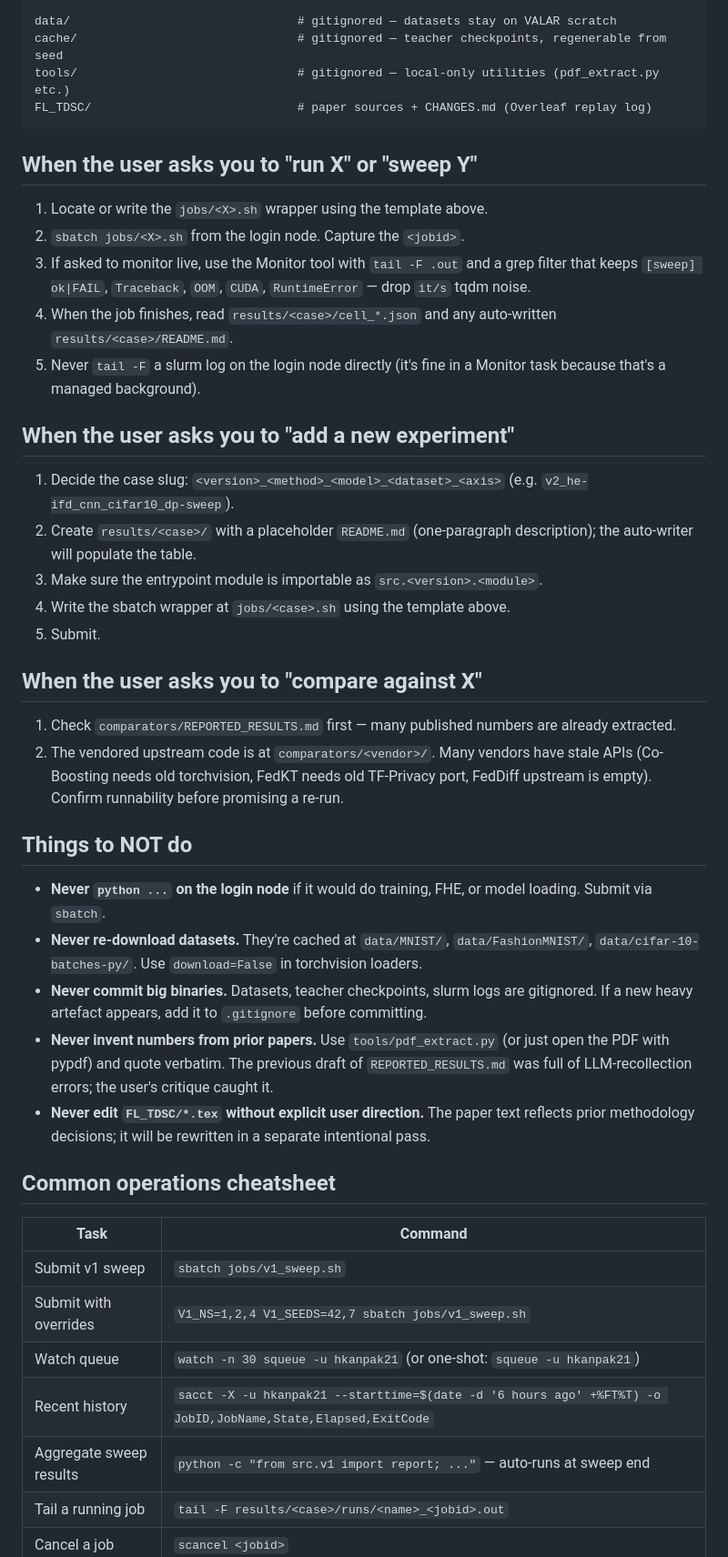
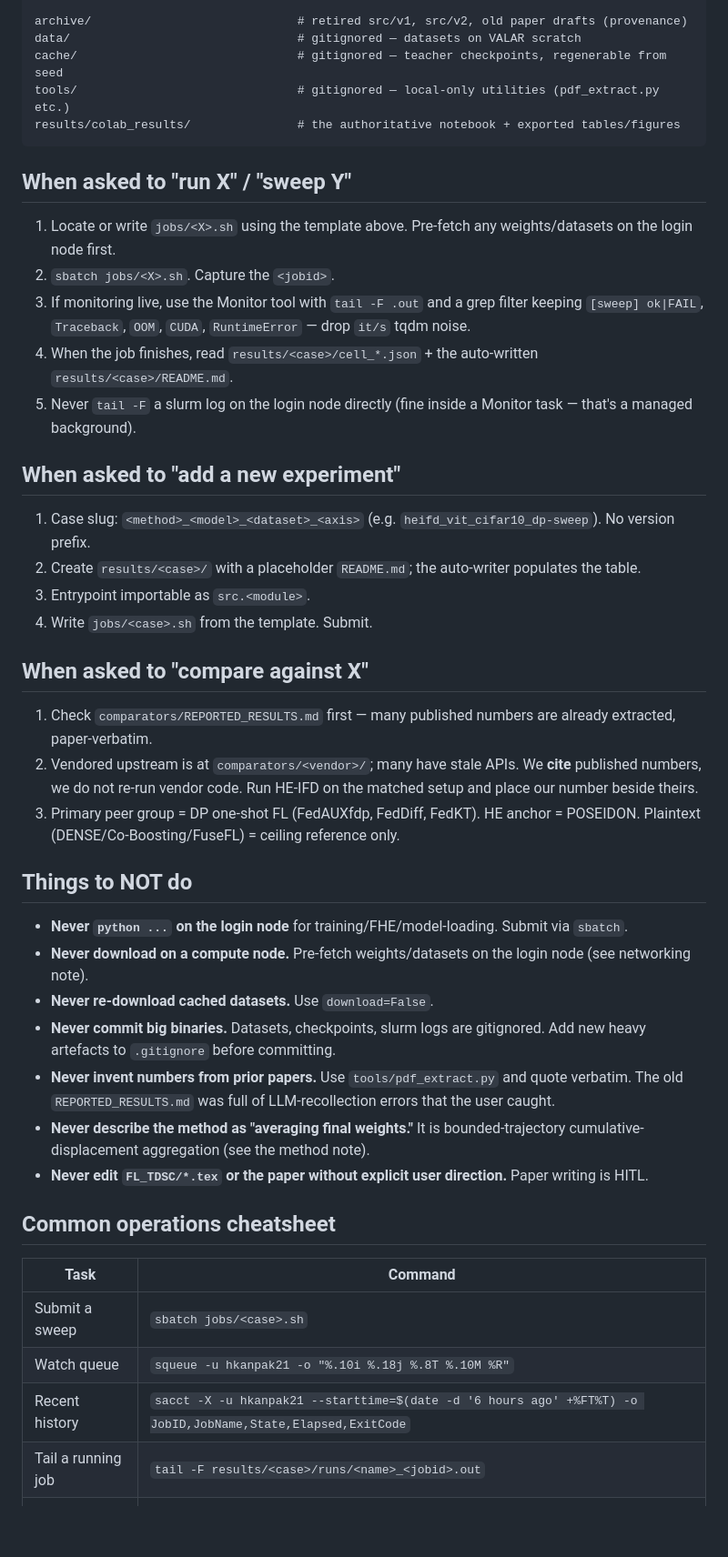
Before and after one commit to hkanpak21/HE-IFD, a Markdown page: CLAUDE.md, the part around one of its changes. Shown at 91% size. Rendered like a GitHub page; blank space fills up the shorter version.

````diff
--- a/CLAUDE.md
+++ b/CLAUDE.md
@@ -129,48 +149,49 @@ results/<case>/                      # per experimental case (one folder per cas
 
-data/                                # gitignored — datasets stay on VALAR scratch
+archive/                             # retired src/v1, src/v2, old paper drafts (provenance)
+data/                                # gitignored — datasets on VALAR scratch
 cache/                               # gitignored — teacher checkpoints, regenerable from seed
 tools/                               # gitignored — local-only utilities (pdf_extract.py etc.)
-FL_TDSC/                             # paper sources + CHANGES.md (Overleaf replay log)
+results/colab_results/               # the authoritative notebook + exported tables/figures
 ```
 
-## When the user asks you to "run X" or "sweep Y"
+## When asked to "run X" / "sweep Y"
 
-1. Locate or write the `jobs/<X>.sh` wrapper using the template above.
-2. `sbatch jobs/<X>.sh` from the login node. Capture the `<jobid>`.
-3. If asked to monitor live, use the Monitor tool with `tail -F .out` and a grep filter that keeps `[sweep] ok|FAIL`, `Traceback`, `OOM`, `CUDA`, `RuntimeError` — drop `it/s` tqdm noise.
-4. When the job finishes, read `results/<case>/cell_*.json` and any auto-written `results/<case>/README.md`.
-5. Never `tail -F` a slurm log on the login node directly (it's fine in a Monitor task because that's a managed background).
+1. Locate or write `jobs/<X>.sh` using the template above. Pre-fetch any weights/datasets on the login node first.
+2. `sbatch jobs/<X>.sh`. Capture the `<jobid>`.
+3. If monitoring live, use the Monitor tool with `tail -F .out` and a grep filter keeping `[sweep] ok|FAIL`, `Traceback`, `OOM`, `CUDA`, `RuntimeError` — drop `it/s` tqdm noise.
+4. When the job finishes, read `results/<case>/cell_*.json` + the auto-written `results/<case>/README.md`.
+5. Never `tail -F` a slurm log on the login node directly (fine inside a Monitor task — that's a managed background).
 
-## When the user asks you to "add a new experiment"
+## When asked to "add a new experiment"
 
-1. Decide the case slug: `<version>_<method>_<model>_<dataset>_<axis>` (e.g. `v2_he-ifd_cnn_cifar10_dp-sweep`).
-2. Create `results/<case>/` with a placeholder `README.md` (one-paragraph description); the auto-writer will populate the table.
-3. Make sure the entrypoint module is importable as `src.<version>.<module>`.
-4. Write the sbatch wrapper at `jobs/<case>.sh` using the template above.
-5. Submit.
+1. Case slug: `<method>_<model>_<dataset>_<axis>` (e.g. `heifd_vit_cifar10_dp-sweep`). No version prefix.
+2. Create `results/<case>/` with a placeholder `README.md`; the auto-writer populates the table.
+3. Entrypoint importable as `src.<module>`.
+4. Write `jobs/<case>.sh` from the template. Submit.
 
-## When the user asks you to "compare against X"
+## When asked to "compare against X"
 
-1. Check `comparators/REPORTED_RESULTS.md` first — many published numbers are already extracted.
-2. The vendored upstream code is at `comparators/<vendor>/`. Many vendors have stale APIs (Co-Boosting needs old torchvision, FedKT needs old TF-Privacy port, FedDiff upstream is empty). Confirm runnability before promising a re-run.
+1. Check `comparators/REPORTED_RESULTS.md` first — many published numbers are already extracted, paper-verbatim.
+2. Vendored upstream is at `comparators/<vendor>/`; many have stale APIs. We **cite** published numbers, we do not re-run vendor code. Run HE-IFD on the matched setup and place our number beside theirs.
+3. Primary peer group = DP one-shot FL (FedAUXfdp, FedDiff, FedKT). HE anchor = POSEIDON. Plaintext (DENSE/Co-Boosting/FuseFL) = ceiling reference only.
 
 ## Things to NOT do
 
-- **Never `python ...` on the login node** if it would do training, FHE, or model loading. Submit via `sbatch`.
-- **Never re-download datasets.** They're cached at `data/MNIST/`, `data/FashionMNIST/`, `data/cifar-10-batches-py/`. Use `download=False` in torchvision loaders.
-- **Never commit big binaries.** Datasets, teacher checkpoints, slurm logs are gitignored. If a new heavy artefact appears, add it to `.gitignore` before committing.
-- **Never invent numbers from prior papers.** Use `tools/pdf_extract.py` (or just open the PDF with pypdf) and quote verbatim. The previous draft of `REPORTED_RESULTS.md` was full of LLM-recollection errors; the user's critique caught it.
-- **Never edit `FL_TDSC/*.tex` without explicit user direction.** The paper text reflects prior methodology decisions; it will be rewritten in a separate intentional pass.
+- **Never `python ...` on the login node** for training/FHE/model-loading. Submit via `sbatch`.
+- **Never download on a compute node.** Pre-fetch weights/datasets on the login node (see networking note).
+- **Never re-download cached datasets.** Use `download=False`.
+- **Never commit big binaries.** Datasets, checkpoints, slurm logs are gitignored. Add new heavy artefacts to `.gitignore` before committing.
+- **Never invent numbers from prior papers.** Use `tools/pdf_extract.py` and quote verbatim. The old `REPORTED_RESULTS.md` was full of LLM-recollection errors that the user caught.
+- **Never describe the method as "averaging final weights."** It is bounded-trajectory cumulative-displacement aggregation (see the method note).
+- **Never edit `FL_TDSC/*.tex` or the paper without explicit user direction.** Paper writing is HITL.
 
 ## Common operations cheatsheet
 
 | Task | Command |
 |---|---|
-| Submit v1 sweep | `sbatch jobs/v1_sweep.sh` |
-| Submit with overrides | `V1_NS=1,2,4 V1_SEEDS=42,7 sbatch jobs/v1_sweep.sh` |
-| Watch queue | `watch -n 30 squeue -u hkanpak21` (or one-shot: `squeue -u hkanpak21`) |
+| Submit a sweep | `sbatch jobs/<case>.sh` |
+| Watch queue | `squeue -u hkanpak21 -o "%.10i %.18j %.8T %.10M %R"` |
 | Recent history | `sacct -X -u hkanpak21 --starttime=$(date -d '6 hours ago' +%FT%T) -o JobID,JobName,State,Elapsed,ExitCode` |
-| Aggregate sweep results | `python -c "from src.v1 import report; ..."` — auto-runs at sweep end |
 | Tail a running job | `tail -F results/<case>/runs/<name>_<jobid>.out` |
 | Cancel a job | `scancel <jobid>` |
 | PDF inspection | `python tools/pdf_extract.py <pdf> "<keywords>" --context 2` |
````
Also changed, not shown: other parts of CLAUDE.md (+101 -101 lines), docs/prd/he-ifd-tnse-resubmission.md (added, +148 -0 lines).
